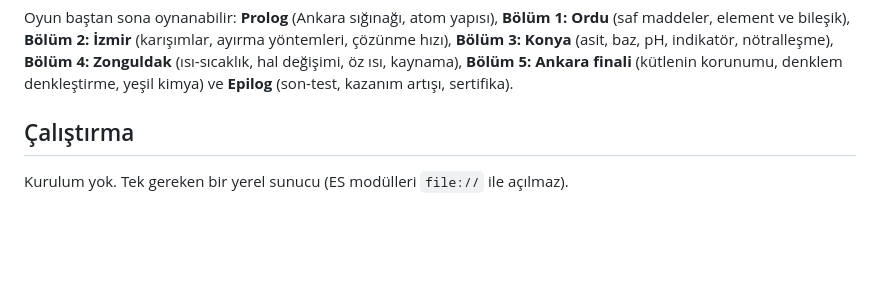
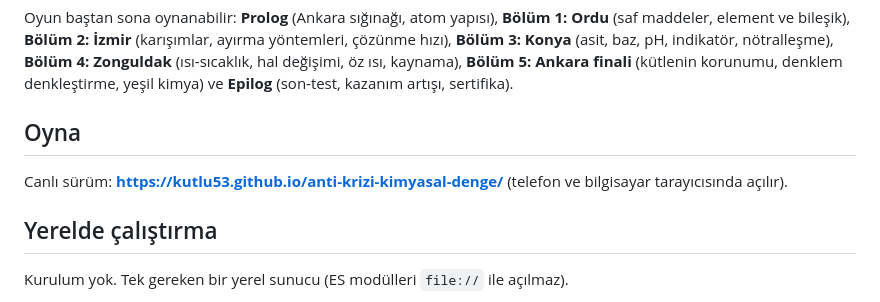
Before and after one commit to kutlu53/anti-krizi-kimyasal-denge, a Markdown page: README.md, the part around the change. Drawn GitHub-style; blank space fills up the shorter version.

Commit message:
README: canlı GitHub Pages bağlantısı
Co-Authored-By: Claude Fable 5.1 <noreply@anthropic.com>

```diff
--- a/README.md
+++ b/README.md
@@ -5,7 +5,11 @@ MEB 7. ve 8. sınıf Fen Bilimleri kimya/madde kazanımlarına uygundur.
 
 Oyun baştan sona oynanabilir: **Prolog** (Ankara sığınağı, atom yapısı), **Bölüm 1: Ordu** (saf maddeler, element ve bileşik), **Bölüm 2: İzmir** (karışımlar, ayırma yöntemleri, çözünme hızı), **Bölüm 3: Konya** (asit, baz, pH, indikatör, nötralleşme), **Bölüm 4: Zonguldak** (ısı-sıcaklık, hal değişimi, öz ısı, kaynama), **Bölüm 5: Ankara finali** (kütlenin korunumu, denklem denkleştirme, yeşil kimya) ve **Epilog** (son-test, kazanım artışı, sertifika).
 
-## Çalıştırma
+## Oyna
+
+Canlı sürüm: **https://kutlu53.github.io/anti-krizi-kimyasal-denge/** (telefon ve bilgisayar tarayıcısında açılır).
+
+## Yerelde çalıştırma
 
 Kurulum yok. Tek gereken bir yerel sunucu (ES modülleri `file://` ile açılmaz).
 
```
